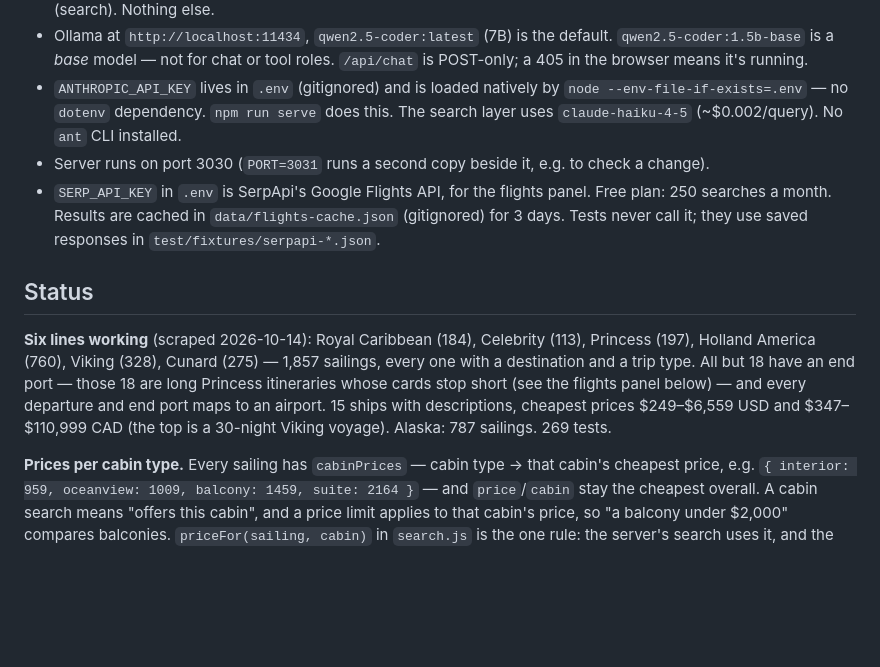
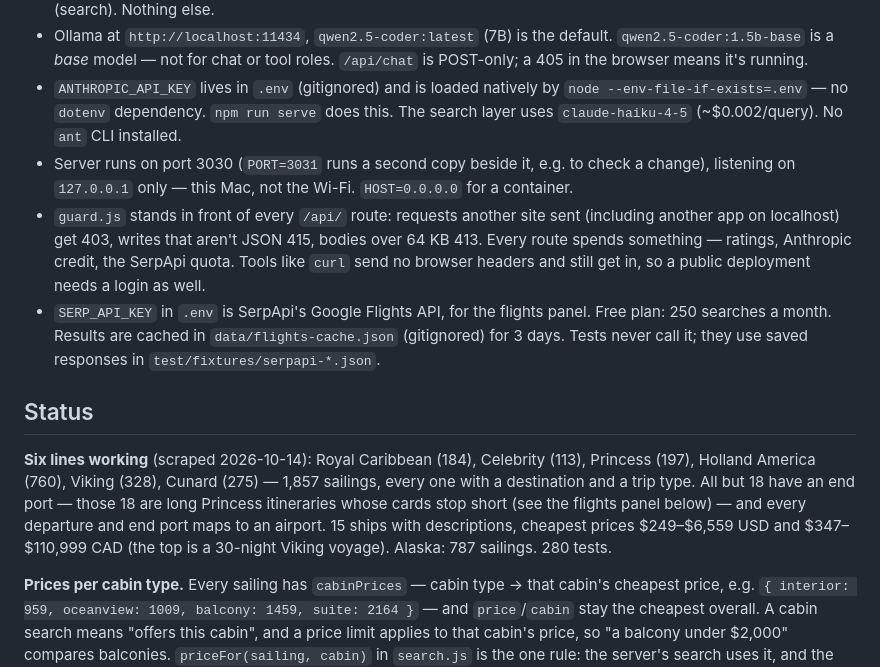
Before and after one commit to peterajones/ai-cruises, a Markdown page: CLAUDE.md, the part around the change. GitHub-like rendering; blank space fills up the shorter version.

Commit message:
Record the API guard and HOST in the project notes
Co-Authored-By: Claude Opus 5.5 (1M context) <noreply@anthropic.com>

```diff
--- a/CLAUDE.md
+++ b/CLAUDE.md
@@ -68,7 +68,12 @@ a good dataset.
 - `ANTHROPIC_API_KEY` lives in `.env` (gitignored) and is loaded natively by
   `node --env-file-if-exists=.env` — no `dotenv` dependency. `npm run serve` does this.
   The search layer uses `claude-haiku-4-5` (~$0.002/query). No `ant` CLI installed.
-- Server runs on port 3030 (`PORT=3031` runs a second copy beside it, e.g. to check a change).
+- Server runs on port 3030 (`PORT=3031` runs a second copy beside it, e.g. to check a change),
+  listening on `127.0.0.1` only — this Mac, not the Wi-Fi. `HOST=0.0.0.0` for a container.
+- `guard.js` stands in front of every `/api/` route: requests another site sent (including another
+  app on localhost) get 403, writes that aren't JSON 415, bodies over 64 KB 413. Every route spends
+  something — ratings, Anthropic credit, the SerpApi quota. Tools like `curl` send no browser
+  headers and still get in, so a public deployment needs a login as well.
 - `SERP_API_KEY` in `.env` is SerpApi's Google Flights API, for the flights panel. Free plan:
   250 searches a month. Results are cached in `data/flights-cache.json` (gitignored) for 3 days.
   Tests never call it; they use saved responses in `test/fixtures/serpapi-*.json`.
@@ -80,7 +85,7 @@ Princess (197), Holland America (760), Viking (328), Cunard (275) — 1,857 sail
 with a destination and a trip type. All but 18 have an end port — those 18 are long Princess
 itineraries whose cards stop short (see the flights panel below) — and every departure and end
 port maps to an airport. 15 ships with descriptions, cheapest prices $249–$6,559 USD and
-$347–$110,999 CAD (the top is a 30-night Viking voyage). Alaska: 787 sailings. 269 tests.
+$347–$110,999 CAD (the top is a 30-night Viking voyage). Alaska: 787 sailings. 280 tests.
 
 **Prices per cabin type.** Every sailing has `cabinPrices` — cabin type → that cabin's
 cheapest price, e.g. `{ interior: 959, oceanview: 1009, balcony: 1459, suite: 2164 }` — and
```
